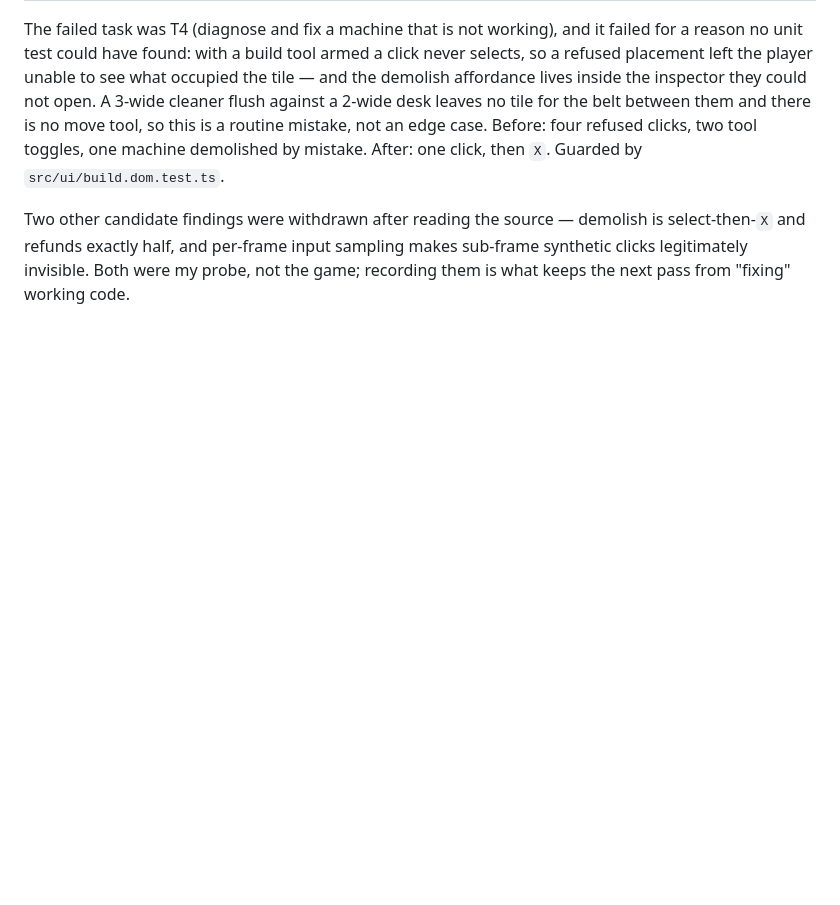
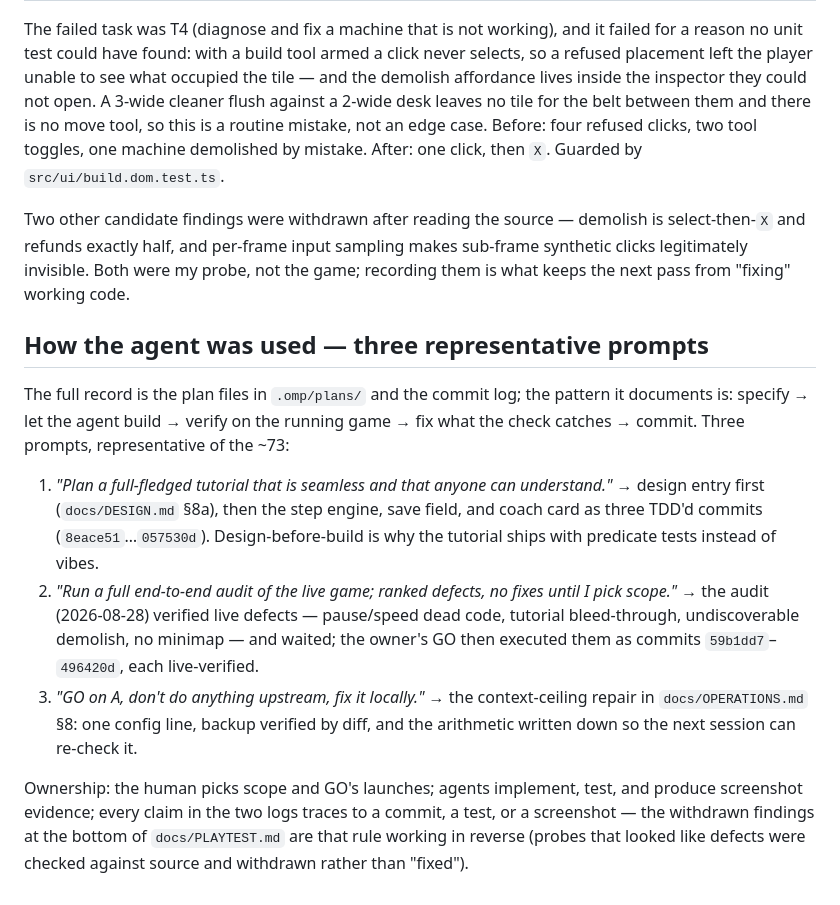
Before and after one commit to VestigeClub/hedgefoundry, a Markdown page: docs/BUILD_LOG.md, the part around the change. Drawn GitHub-style; blank space fills up the shorter version.

Commit message:
docs: anonymize operator/infra naming, representative agent prompts in build log

```diff
--- a/docs/BUILD_LOG.md
+++ b/docs/BUILD_LOG.md
@@ -129,3 +129,27 @@ Two other candidate findings were withdrawn after reading the source — demolis
 select-then-`X` and refunds exactly half, and per-frame input sampling makes
 sub-frame synthetic clicks legitimately invisible. Both were my probe, not the game;
 recording them is what keeps the next pass from "fixing" working code.
+
+## How the agent was used — three representative prompts
+
+The full record is the plan files in `.omp/plans/` and the commit log; the pattern it
+documents is: specify → let the agent build → verify on the running game → fix what the
+check catches → commit. Three prompts, representative of the ~73:
+
+1. *"Plan a full-fledged tutorial that is seamless and that anyone can understand."*
+   → design entry first (`docs/DESIGN.md` §8a), then the step engine, save field, and
+   coach card as three TDD'd commits (`8eace51`…`057530d`). Design-before-build is why
+   the tutorial ships with predicate tests instead of vibes.
+2. *"Run a full end-to-end audit of the live game; ranked defects, no fixes until I
+   pick scope."* → the audit (2026-08-28) verified live defects — pause/speed dead
+   code, tutorial bleed-through, undiscoverable demolish, no minimap — and waited; the
+   owner's GO then executed them as commits `59b1dd7`–`496420d`, each live-verified.
+3. *"GO on A, don't do anything upstream, fix it locally."* → the context-ceiling
+   repair in `docs/OPERATIONS.md` §8: one config line, backup verified by diff, and
+   the arithmetic written down so the next session can re-check it.
+
+Ownership: the human picks scope and GO's launches; agents implement, test, and
+produce screenshot evidence; every claim in the two logs traces to a commit, a test,
+or a screenshot — the withdrawn findings at the bottom of `docs/PLAYTEST.md` are that
+rule working in reverse (probes that looked like defects were checked against source
+and withdrawn rather than "fixed").
```
Also changed, not shown: AGENTS.md (+2 -2 lines), docs/OPERATIONS.md (+13 -12 lines).
